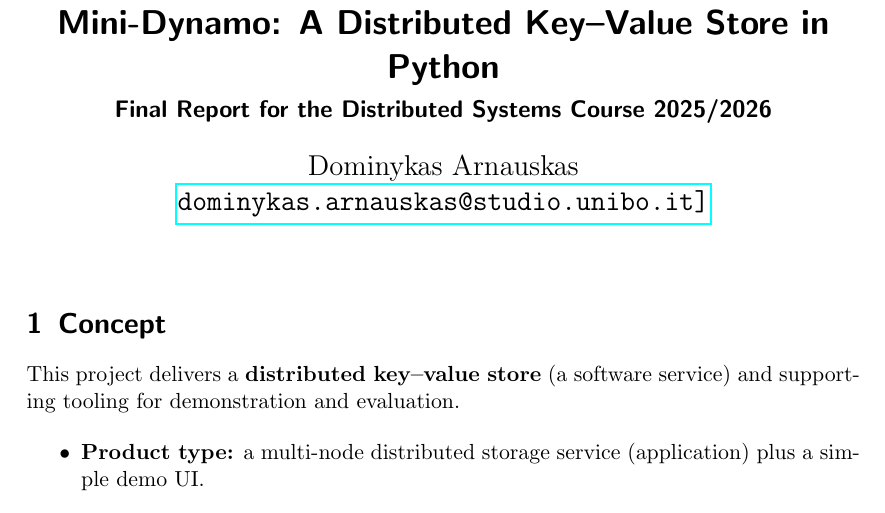
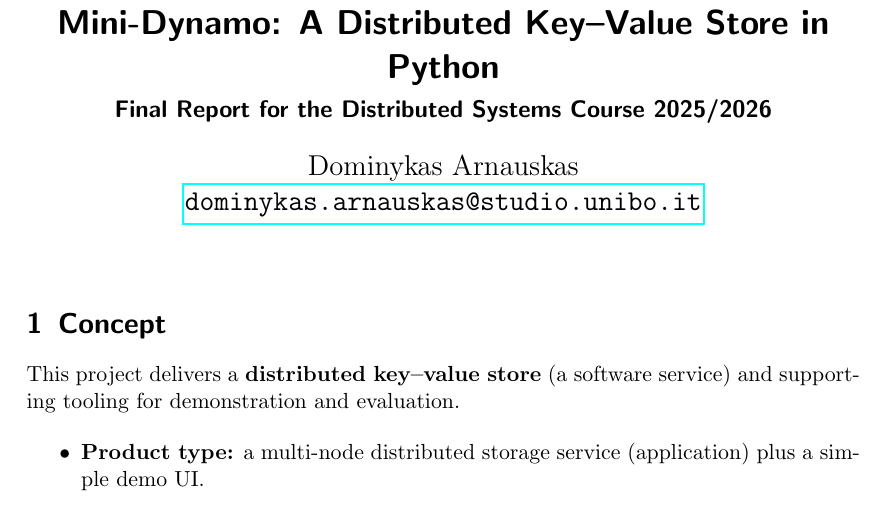
Before and after one commit to DominykasAr/Distributed-systems-project, a LaTeX document (distributed-systems-final-report.tex): part of page 1 of 6, cut so that both start at the same text. Compiled offline with pdfLaTeX.

Commit message:
Update distributed-systems-final-report.tex

```diff
--- a/distributed-systems-final-report.tex
+++ b/distributed-systems-final-report.tex
@@ -13,7 +13,7 @@
 }
 \subtitle{Final Report for the Distributed Systems Course 2025/2026}
 
-\author{Dominykas Arnauskas\\\emailaddr{dominykas.arnauskas@studio.unibo.it]}}
+\author{Dominykas Arnauskas\\\emailaddr{dominykas.arnauskas@studio.unibo.it}}
 
 \date{}
 
```
